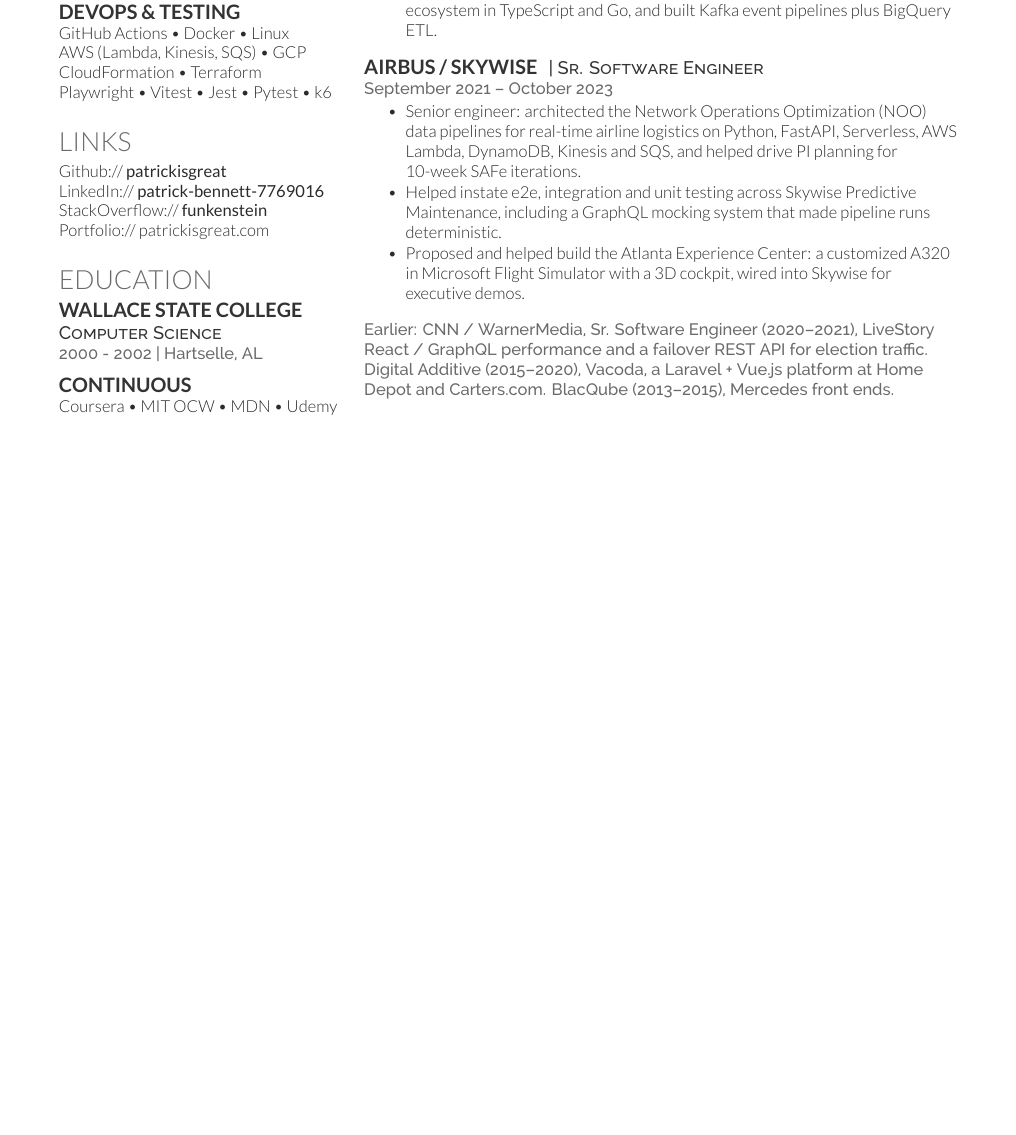
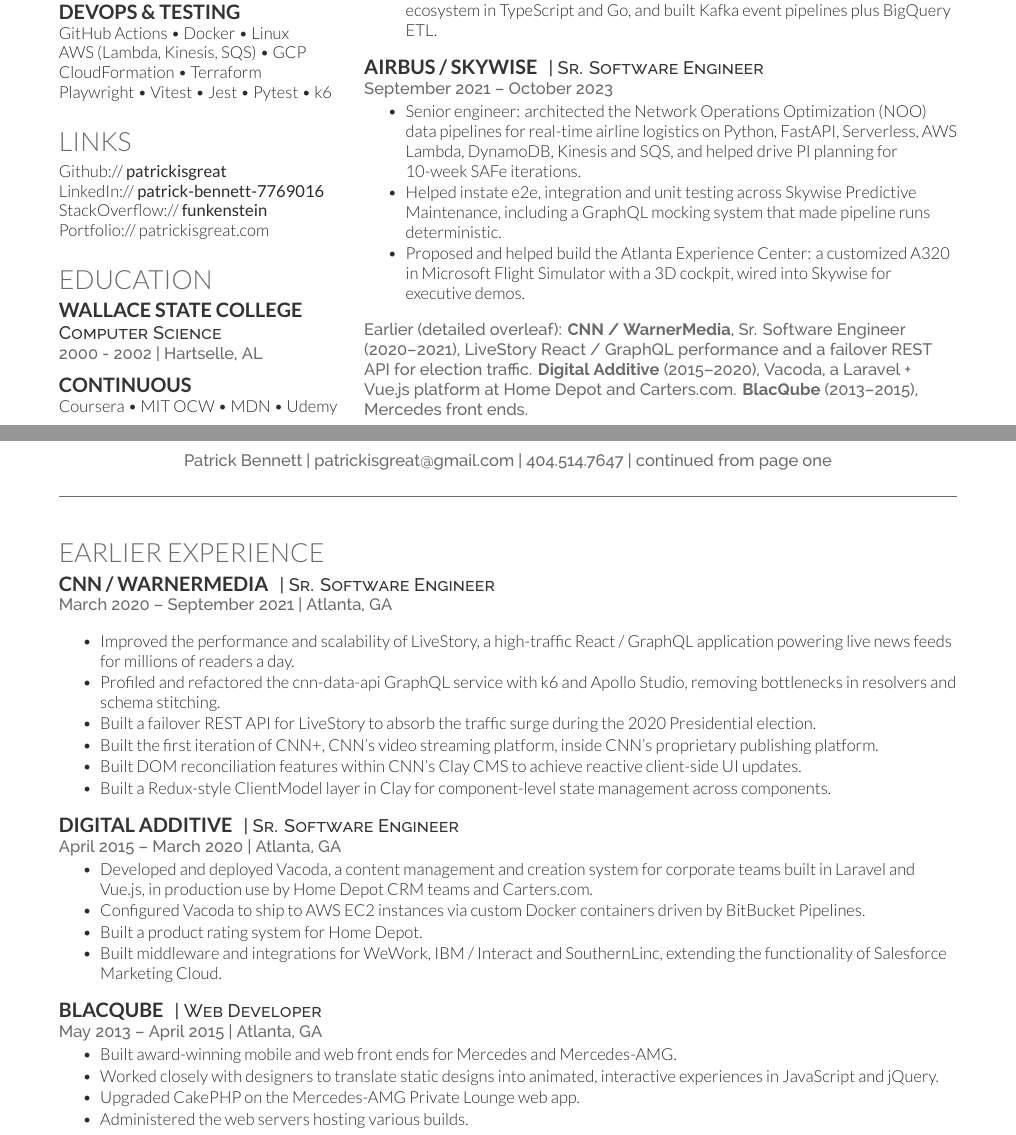
Before and after one commit to patrickisgreat/resume, a LaTeX CV (OpenFonts/pb_resume-openfonts.tex): part of the page before the commit and two parts of pages 1 and 2 of 2 after it, the two joined at a grey line, cut so that both start at the same text, the shorter picture padded with empty space. Compiled offline with XeLaTeX.

Commit message:
Add a second sheet detailing earlier experience
Page one is unchanged and still stands alone as a one-page resume. Page two
expands CNN / WarnerMedia, Digital Additive and BlacQube back to full bullets
for anyone who wants to read further, with a contact line so the sheet is
legible on its own if the pages get separated.

Also make the company names in the Earlier summary actually bold. They were
already wrapped in \textbf, but that is a no-op inside \location, which
selects a single-weight fontspec face with no bold to switch to. Added a \co
command naming the bold face directly (Raleway-Bold / Helvetica Neue Bold).

The site gets the same detail section, two-column above 900px, and breaks to
a new page when printed.

```diff
--- a/OpenFonts/pb_resume-openfonts.tex
+++ b/OpenFonts/pb_resume-openfonts.tex
@@ -26,6 +26,10 @@
 \fancyhf{}
 
 \rfoot{Page \thepage \hspace{1pt}}
+% Company names inside \location: \textbf is a no-op there because \location
+% selects a single-weight fontspec face, so name the bold face explicitly.
+\newcommand{\co}[1]{{\fontspec[Path = fonts/raleway/]{Raleway-Bold}#1}}
+
 \begin{document}
 
 %%%%%%%%%%%%%%%%%%%%%%%%%%%%%%%%%%%%%%
@@ -172,7 +176,60 @@
 \end{tightemize}
 \sectionsep
 
-\location{Earlier: \textbf{CNN / WarnerMedia}, Sr. Software Engineer (2020–2021), LiveStory React / GraphQL performance and a failover REST API for election traffic. \textbf{Digital Additive} (2015–2020), Vacoda, a Laravel + Vue.js platform at Home Depot and Carters.com. \textbf{BlacQube} (2013–2015), Mercedes front ends.}
+\location{Earlier (detailed overleaf): \co{CNN / WarnerMedia}, Sr. Software Engineer (2020–2021), LiveStory React / GraphQL performance and a failover REST API for election traffic. \co{Digital Additive} (2015–2020), Vacoda, a Laravel + Vue.js platform at Home Depot and Carters.com. \co{BlacQube} (2013–2015), Mercedes front ends.}
 
 \end{minipage}
+
+%%%%%%%%%%%%%%%%%%%%%%%%%%%%%%%%%%%%%%
+%
+%     PAGE TWO - EARLIER EXPERIENCE IN DETAIL
+%
+%%%%%%%%%%%%%%%%%%%%%%%%%%%%%%%%%%%%%%
+
+\newpage
+
+{\color{headings}\fontspec[Path = fonts/raleway/]{Raleway-Medium}\fontsize{10pt}{12pt}\selectfont
+Patrick Bennett | patrickisgreat@gmail.com | 404.514.7647 | continued from page one\par}
+\vspace{6pt}
+\noindent\makebox[\linewidth]{\color{headings}\rule{\linewidth}{0.4pt}}
+\vspace{4pt}
+
+\section{Earlier Experience}
+
+\runsubsection{CNN / WarnerMedia}
+\descript{| Sr. Software Engineer }
+\location{March 2020 – September 2021 | Atlanta, GA}
+\vspace{\topsep}
+\begin{tightemize}
+\item Improved the performance and scalability of LiveStory, a high-traffic React / GraphQL application powering live news feeds for millions of readers a day.
+\item Profiled and refactored the cnn-data-api GraphQL service with k6 and Apollo Studio, removing bottlenecks in resolvers and schema stitching.
+\item Built a failover REST API for LiveStory to absorb the traffic surge during the 2020 Presidential election.
+\item Built the first iteration of CNN+, CNN's video streaming platform, inside CNN's proprietary publishing platform.
+\item Built DOM reconciliation features within CNN's Clay CMS to achieve reactive client-side UI updates.
+\item Built a Redux-style ClientModel layer in Clay for component-level state management across components.
+\end{tightemize}
+\sectionsep
+
+\runsubsection{Digital Additive}
+\descript{| Sr. Software Engineer }
+\location{April 2015 – March 2020 | Atlanta, GA}
+\begin{tightemize}
+\item Developed and deployed Vacoda, a content management and creation system for corporate teams built in Laravel and Vue.js, in production use by Home Depot CRM teams and Carters.com.
+\item Configured Vacoda to ship to AWS EC2 instances via custom Docker containers driven by BitBucket Pipelines.
+\item Built a product rating system for Home Depot.
+\item Built middleware and integrations for WeWork, IBM / Interact and SouthernLinc, extending the functionality of Salesforce Marketing Cloud.
+\end{tightemize}
+\sectionsep
+
+\runsubsection{BlacQube}
+\descript{| Web Developer }
+\location{May 2013 – April 2015 | Atlanta, GA}
+\begin{tightemize}
+\item Built award-winning mobile and web front ends for Mercedes and Mercedes-AMG.
+\item Worked closely with designers to translate static designs into animated, interactive experiences in JavaScript and jQuery.
+\item Upgraded CakePHP on the Mercedes-AMG Private Lounge web app.
+\item Administered the web servers hosting various builds.
+\end{tightemize}
+\sectionsep
+
 \end{document}
```
Also changed, not shown: MacFonts/pb_resume.tex (+58 -1 lines), MacFonts/pb_resume.pdf, OpenFonts/pb_resume-openfonts.pdf, docs/patrick-bennett-resume.pdf, 2 other files.
